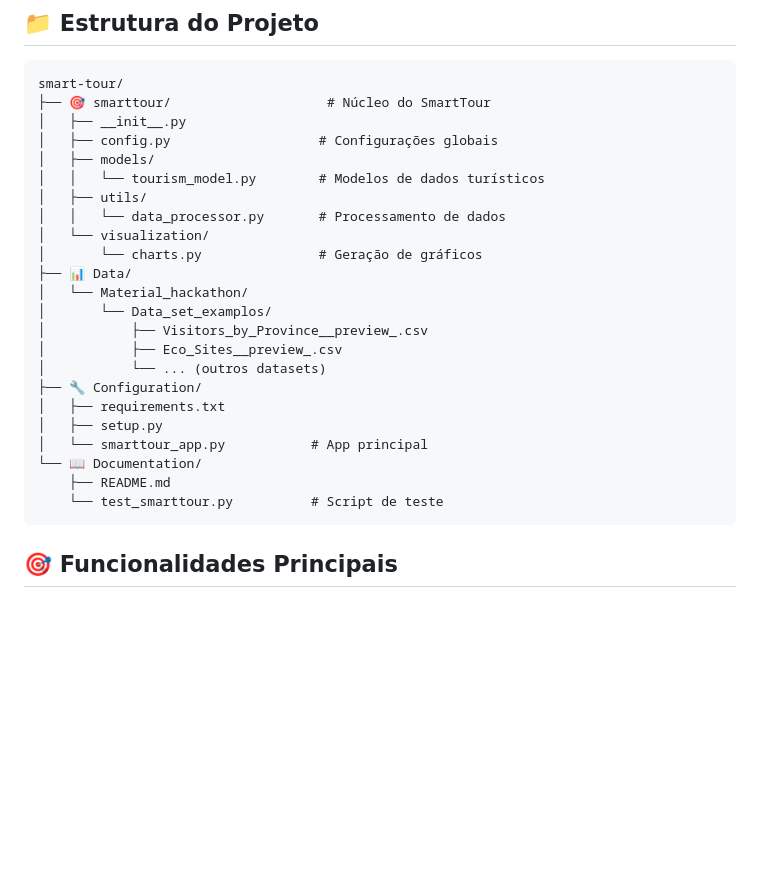
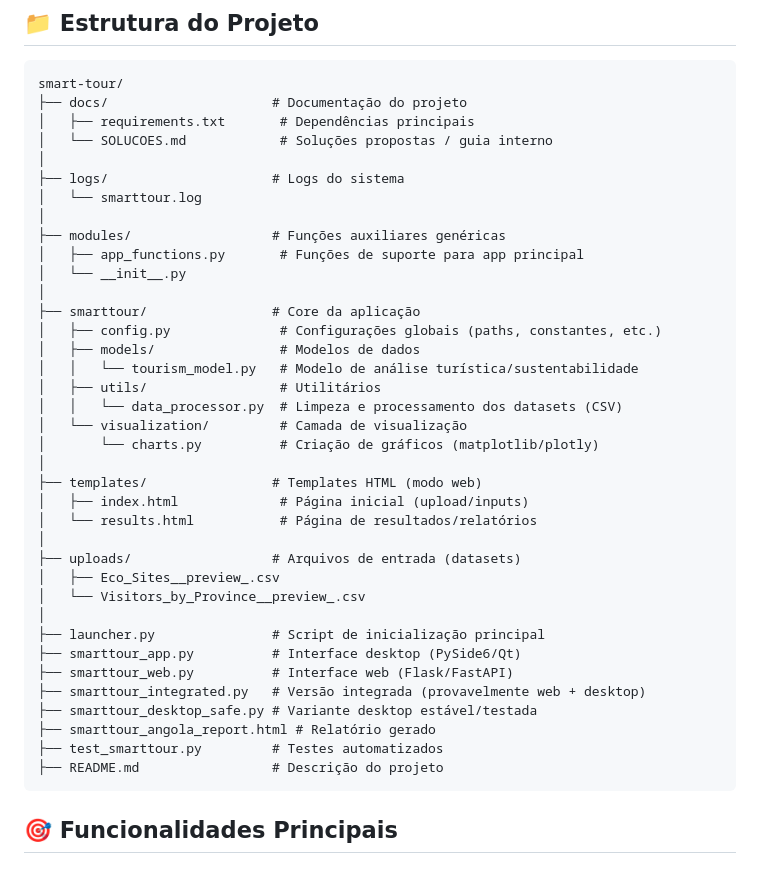
Before and after one commit to rsambing/smart-tour, a Markdown page: README.md, the part around the change. Drawn GitHub-style; blank space fills up the shorter version.

Commit message:
update project structure

````diff
--- a/README.md
+++ b/README.md
@@ -73,28 +73,42 @@ python main.py
 
 ```
 smart-tour/
-├── 🎯 smarttour/                    # Núcleo do SmartTour
-│   ├── __init__.py
-│   ├── config.py                   # Configurações globais
-│   ├── models/
-│   │   └── tourism_model.py        # Modelos de dados turísticos
-│   ├── utils/
-│   │   └── data_processor.py       # Processamento de dados
-│   └── visualization/
-│       └── charts.py               # Geração de gráficos
-├── 📊 Data/
-│   └── Material_hackathon/
-│       └── Data_set_examplos/
-│           ├── Visitors_by_Province__preview_.csv
-│           ├── Eco_Sites__preview_.csv
-│           └── ... (outros datasets)
-├── 🔧 Configuration/
-│   ├── requirements.txt
-│   ├── setup.py
-│   └── smarttour_app.py           # App principal
-└── 📖 Documentation/
-    ├── README.md
-    └── test_smarttour.py          # Script de teste
+├── docs/                     # Documentação do projeto
+│   ├── requirements.txt       # Dependências principais
+│   └── SOLUCOES.md            # Soluções propostas / guia interno
+│
+├── logs/                     # Logs do sistema
+│   └── smarttour.log
+│
+├── modules/                  # Funções auxiliares genéricas
+│   ├── app_functions.py       # Funções de suporte para app principal
+│   └── __init__.py
+│
+├── smarttour/                # Core da aplicação
+│   ├── config.py              # Configurações globais (paths, constantes, etc.)
+│   ├── models/                # Modelos de dados
+│   │   └── tourism_model.py   # Modelo de análise turística/sustentabilidade
+│   ├── utils/                 # Utilitários
+│   │   └── data_processor.py  # Limpeza e processamento dos datasets (CSV)
+│   └── visualization/         # Camada de visualização
+│       └── charts.py          # Criação de gráficos (matplotlib/plotly)
+│
+├── templates/                # Templates HTML (modo web)
+│   ├── index.html             # Página inicial (upload/inputs)
+│   └── results.html           # Página de resultados/relatórios
+│
+├── uploads/                  # Arquivos de entrada (datasets)
+│   ├── Eco_Sites__preview_.csv
+│   └── Visitors_by_Province__preview_.csv
+│
+├── launcher.py               # Script de inicialização principal
+├── smarttour_app.py          # Interface desktop (PySide6/Qt)
+├── smarttour_web.py          # Interface web (Flask/FastAPI)
+├── smarttour_integrated.py   # Versão integrada (provavelmente web + desktop)
+├── smarttour_desktop_safe.py # Variante desktop estável/testada
+├── smarttour_angola_report.html # Relatório gerado
+├── test_smarttour.py         # Testes automatizados
+├── README.md                 # Descrição do projeto
 ```
 
 ## 🎯 Funcionalidades Principais
````
